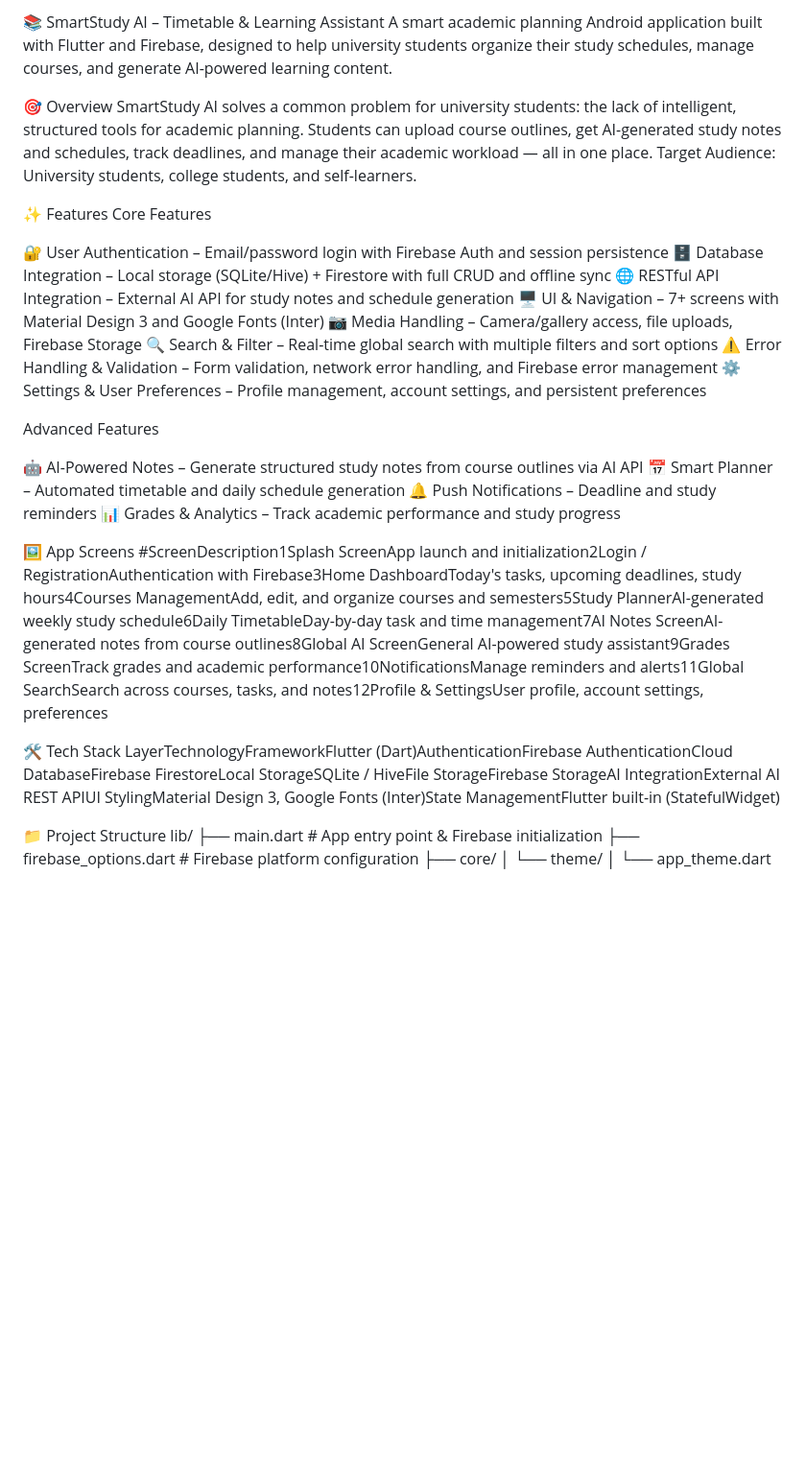
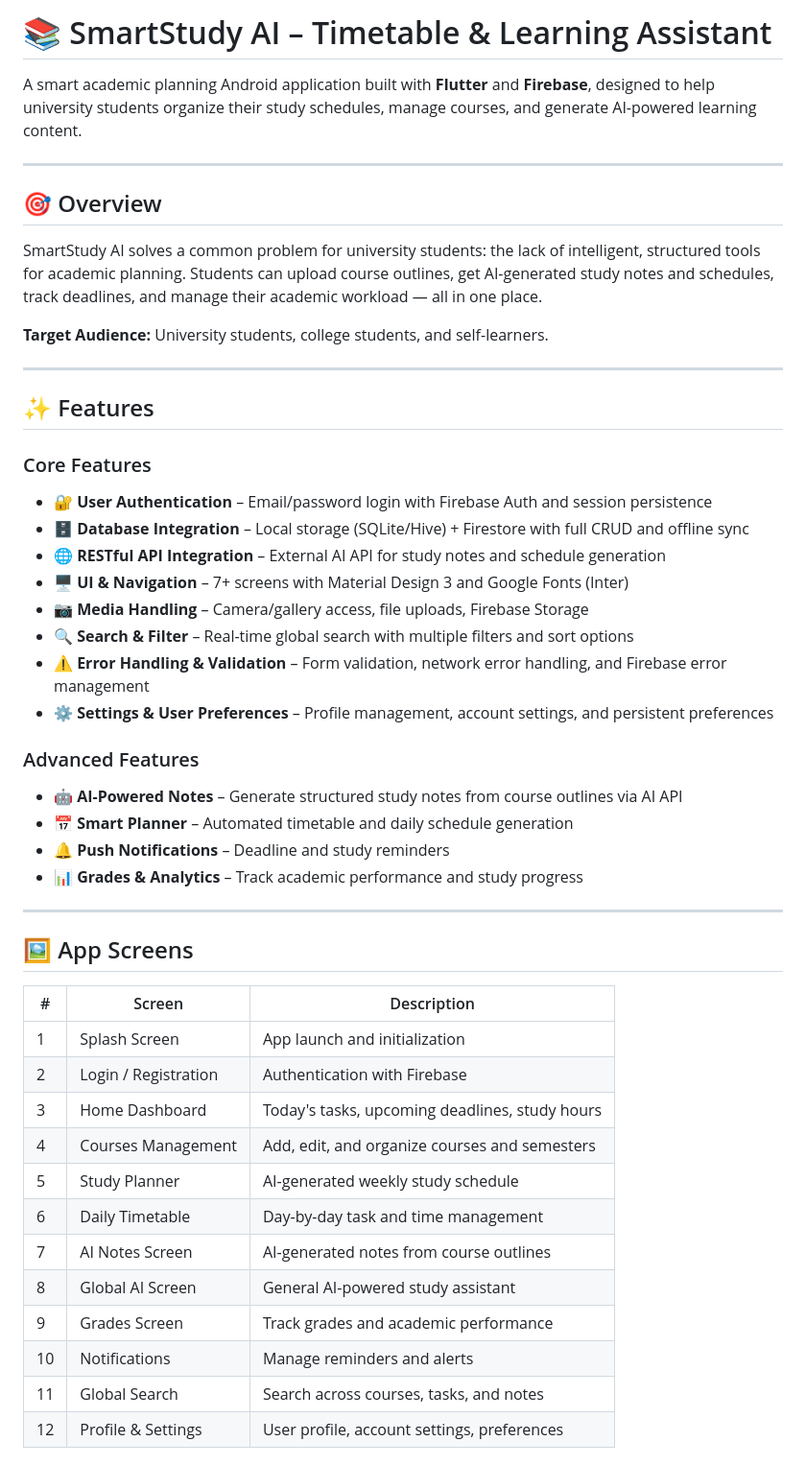
Before and after one commit to QasimQamar-241608442/SmatStudy-App, a Markdown page: README.md, the part around one of its changes. Shown at 96% size. Rendered like a GitHub page; blank space fills up the shorter version.

```diff
--- a/README.md
+++ b/README.md
@@ -1,34 +1,51 @@
-📚 SmartStudy AI – Timetable & Learning Assistant
-A smart academic planning Android application built with Flutter and Firebase, designed to help university students organize their study schedules, manage courses, and generate AI-powered learning content.
+# 📚 SmartStudy AI – Timetable & Learning Assistant
 
-🎯 Overview
+A smart academic planning Android application built with **Flutter** and **Firebase**, designed to help university students organize their study schedules, manage courses, and generate AI-powered learning content.
+
+---
+
+## 🎯 Overview
+
 SmartStudy AI solves a common problem for university students: the lack of intelligent, structured tools for academic planning. Students can upload course outlines, get AI-generated study notes and schedules, track deadlines, and manage their academic workload — all in one place.
-Target Audience: University students, college students, and self-learners.
 
-✨ Features
-Core Features
+**Target Audience:** University students, college students, and self-learners.
 
-🔐 User Authentication – Email/password login with Firebase Auth and session persistence
-🗄️ Database Integration – Local storage (SQLite/Hive) + Firestore with full CRUD and offline sync
-🌐 RESTful API Integration – External AI API for study notes and schedule generation
-🖥️ UI & Navigation – 7+ screens with Material Design 3 and Google Fonts (Inter)
-📷 Media Handling – Camera/gallery access, file uploads, Firebase Storage
-🔍 Search & Filter – Real-time global search with multiple filters and sort options
-⚠️ Error Handling & Validation – Form validation, network error handling, and Firebase error management
-⚙️ Settings & User Preferences – Profile management, account settings, and persistent preferences
+---
 
-Advanced Features
+## ✨ Features
 
-🤖 AI-Powered Notes – Generate structured study notes from course outlines via AI API
-📅 Smart Planner – Automated timetable and daily schedule generation
-🔔 Push Notifications – Deadline and study reminders
-📊 Grades & Analytics – Track academic performance and study progress
+### Core Features
+- 🔐 **User Authentication** – Email/password login with Firebase Auth and session persistence
+- 🗄️ **Database Integration** – Local storage (SQLite/Hive) + Firestore with full CRUD and offline sync
+- 🌐 **RESTful API Integration** – External AI API for study notes and schedule generation
+- 🖥️ **UI & Navigation** – 7+ screens with Material Design 3 and Google Fonts (Inter)
+- 📷 **Media Handling** – Camera/gallery access, file uploads, Firebase Storage
+- 🔍 **Search & Filter** – Real-time global search with multiple filters and sort options
+- ⚠️ **Error Handling & Validation** – Form validation, network error handling, and Firebase error management
+- ⚙️ **Settings & User Preferences** – Profile management, account settings, and persistent preferences
 
+### Advanced Features
+- 🤖 **AI-Powered Notes** – Generate structured study notes from course outlines via AI API
+- 📅 **Smart Planner** – Automated timetable and daily schedule generation
+- 🔔 **Push Notifications** – Deadline and study reminders
+- 📊 **Grades & Analytics** – Track academic performance and study progress
 
-🖼️ App Screens
-#ScreenDescription1Splash ScreenApp launch and initialization2Login / RegistrationAuthentication with Firebase3Home DashboardToday's tasks, upcoming deadlines, study hours4Courses ManagementAdd, edit, and organize courses and semesters5Study PlannerAI-generated weekly study schedule6Daily TimetableDay-by-day task and time management7AI Notes ScreenAI-generated notes from course outlines8Global AI ScreenGeneral AI-powered study assistant9Grades ScreenTrack grades and academic performance10NotificationsManage reminders and alerts11Global SearchSearch across courses, tasks, and notes12Profile & SettingsUser profile, account settings, preferences
+---
 
-🛠️ Tech Stack
-LayerTechnologyFrameworkFlutter (Dart)AuthenticationFirebase AuthenticationCloud DatabaseFirebase FirestoreLocal StorageSQLite / HiveFile StorageFirebase StorageAI IntegrationExternal AI REST APIUI StylingMaterial Design 3, Google Fonts (Inter)State ManagementFlutter built-in (StatefulWidget)
+## 🖼️ App Screens
 
-📁 Project Structure
+| # | Screen | Description |
+|---|--------|-------------|
+| 1 | Splash Screen | App launch and initialization |
+| 2 | Login / Registration | Authentication with Firebase |
+| 3 | Home Dashboard | Today's tasks, upcoming deadlines, study hours |
+| 4 | Courses Management | Add, edit, and organize courses and semesters |
+| 5 | Study Planner | AI-generated weekly study schedule |
+| 6 | Daily Timetable | Day-by-day task and time management |
+| 7 | AI Notes Screen | AI-generated notes from course outlines |
+| 8 | Global AI Screen | General AI-powered study assistant |
+| 9 | Grades Screen | Track grades and academic performance |
+| 10 | Notifications | Manage reminders and alerts |
+| 11 | Global Search | Search across courses, tasks, and notes |
+| 12 | Profile & Settings | User profile, account settings, preferences |
+
```
Also changed, not shown: other parts of README.md (+83 -38 lines).
